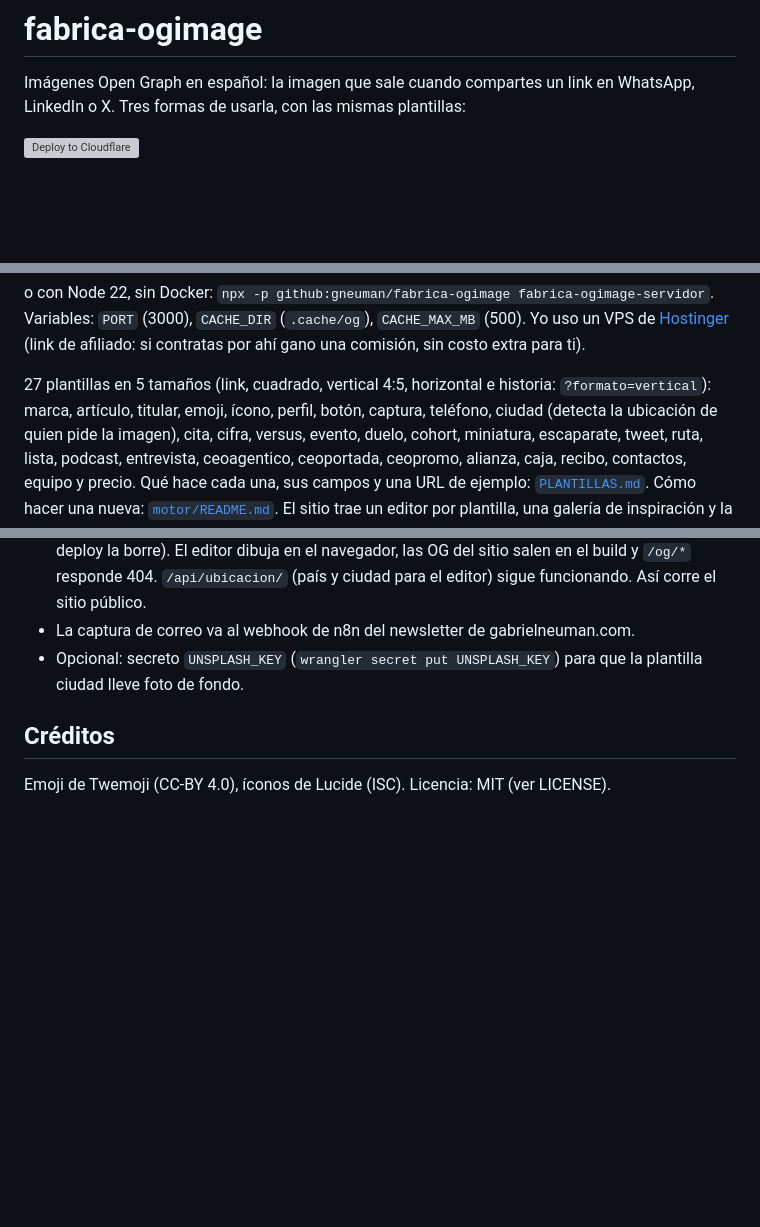
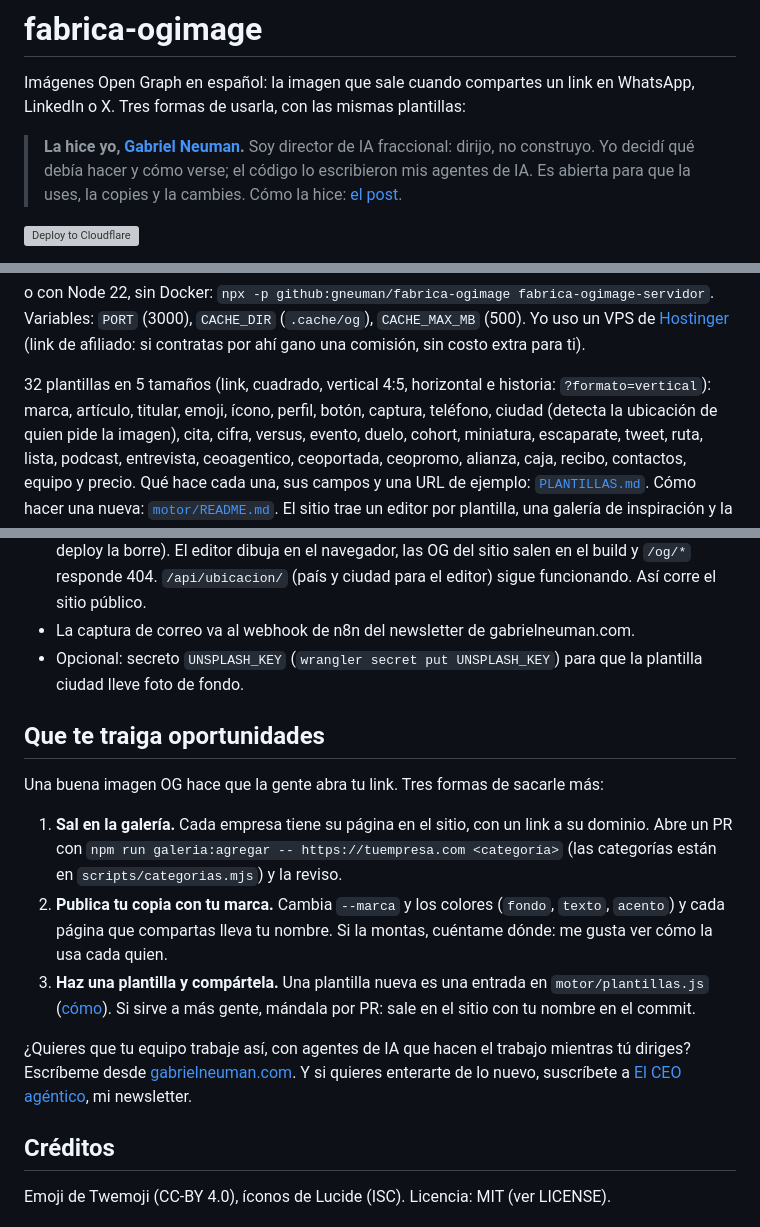
Before and after one commit to gneuman/fabrica-ogimage, a Markdown page: README.md, 3 parts joined by grey strips. Drawn GitHub-style; blank space fills up the shorter version; grey boxes are pictures that could not be loaded.

Commit message:
agrega: quién la hizo y cómo sacarle oportunidades al README

```diff
--- a/README.md
+++ b/README.md
@@ -2,6 +2,11 @@
 
 Imágenes Open Graph en español: la imagen que sale cuando compartes un link en
 WhatsApp, LinkedIn o X. Tres formas de usarla, con las mismas plantillas:
+
+> **La hice yo, [Gabriel Neuman](https://www.gabrielneuman.com/).** Soy director de IA fraccional:
+> dirijo, no construyo. Yo decidí qué debía hacer y cómo verse; el código lo escribieron mis agentes
+> de IA. Es abierta para que la uses, la copies y la cambies. Cómo la hice:
+> [el post](https://www.gabrielneuman.com/fabrica-ogimage-imagenes-og-en-espanol/).
 
 [![Deploy to Cloudflare](https://deploy.workers.cloudflare.com/button)](https://deploy.workers.cloudflare.com/?url=https://github.com/gneuman/fabrica-ogimage)
 
@@ -29,7 +34,7 @@ En Astro, como integración: `import fabricaOg from 'fabrica-ogimage/astro'`.
    Yo uso un VPS de [Hostinger](https://gnb.mx/HostingerHub) (link de afiliado: si contratas por ahí gano
    una comisión, sin costo extra para ti).
 
-27 plantillas en 5 tamaños (link, cuadrado, vertical 4:5, horizontal e historia: `?formato=vertical`): marca, artículo, titular, emoji, ícono, perfil, botón, captura, teléfono, ciudad
+32 plantillas en 5 tamaños (link, cuadrado, vertical 4:5, horizontal e historia: `?formato=vertical`): marca, artículo, titular, emoji, ícono, perfil, botón, captura, teléfono, ciudad
 (detecta la ubicación de quien pide la imagen), cita, cifra, versus, evento, duelo, cohort, miniatura, escaparate, tweet, ruta, lista, podcast, entrevista, ceoagentico, ceoportada, ceopromo, alianza, caja, recibo, contactos, equipo y precio.
 Qué hace cada una, sus campos y una URL de ejemplo: [`PLANTILLAS.md`](PLANTILLAS.md). Cómo hacer una nueva: [`motor/README.md`](motor/README.md).
 El sitio trae un editor por plantilla, una galería de inspiración y la documentación (`/usar/`).
@@ -87,6 +92,24 @@ npm run galeria:agregar -- https://empresa.com saas marketing
 - La captura de correo va al webhook de n8n del newsletter de gabrielneuman.com.
 - Opcional: secreto `UNSPLASH_KEY` (`wrangler secret put UNSPLASH_KEY`) para que la plantilla ciudad lleve foto de fondo.
 
+## Que te traiga oportunidades
+
+Una buena imagen OG hace que la gente abra tu link. Tres formas de sacarle más:
+
+1. **Sal en la galería.** Cada empresa tiene su página en el sitio, con un link a su dominio.
+   Abre un PR con `npm run galeria:agregar -- https://tuempresa.com <categoría>` (las
+   categorías están en `scripts/categorias.mjs`) y la reviso.
+2. **Publica tu copia con tu marca.** Cambia `--marca` y los colores (`fondo`, `texto`,
+   `acento`) y cada página que compartas lleva tu nombre. Si la montas, cuéntame dónde:
+   me gusta ver cómo la usa cada quien.
+3. **Haz una plantilla y compártela.** Una plantilla nueva es una entrada en
+   `motor/plantillas.js` ([cómo](motor/README.md)). Si sirve a más gente, mándala por PR:
+   sale en el sitio con tu nombre en el commit.
+
+¿Quieres que tu equipo trabaje así, con agentes de IA que hacen el trabajo mientras tú
+diriges? Escríbeme desde [gabrielneuman.com](https://www.gabrielneuman.com/). Y si quieres
+enterarte de lo nuevo, suscríbete a [El CEO agéntico](https://www.gabrielneuman.com/), mi newsletter.
+
 ## Créditos
 
 Emoji de Twemoji (CC-BY 4.0), íconos de Lucide (ISC). Licencia: MIT (ver LICENSE).
```
